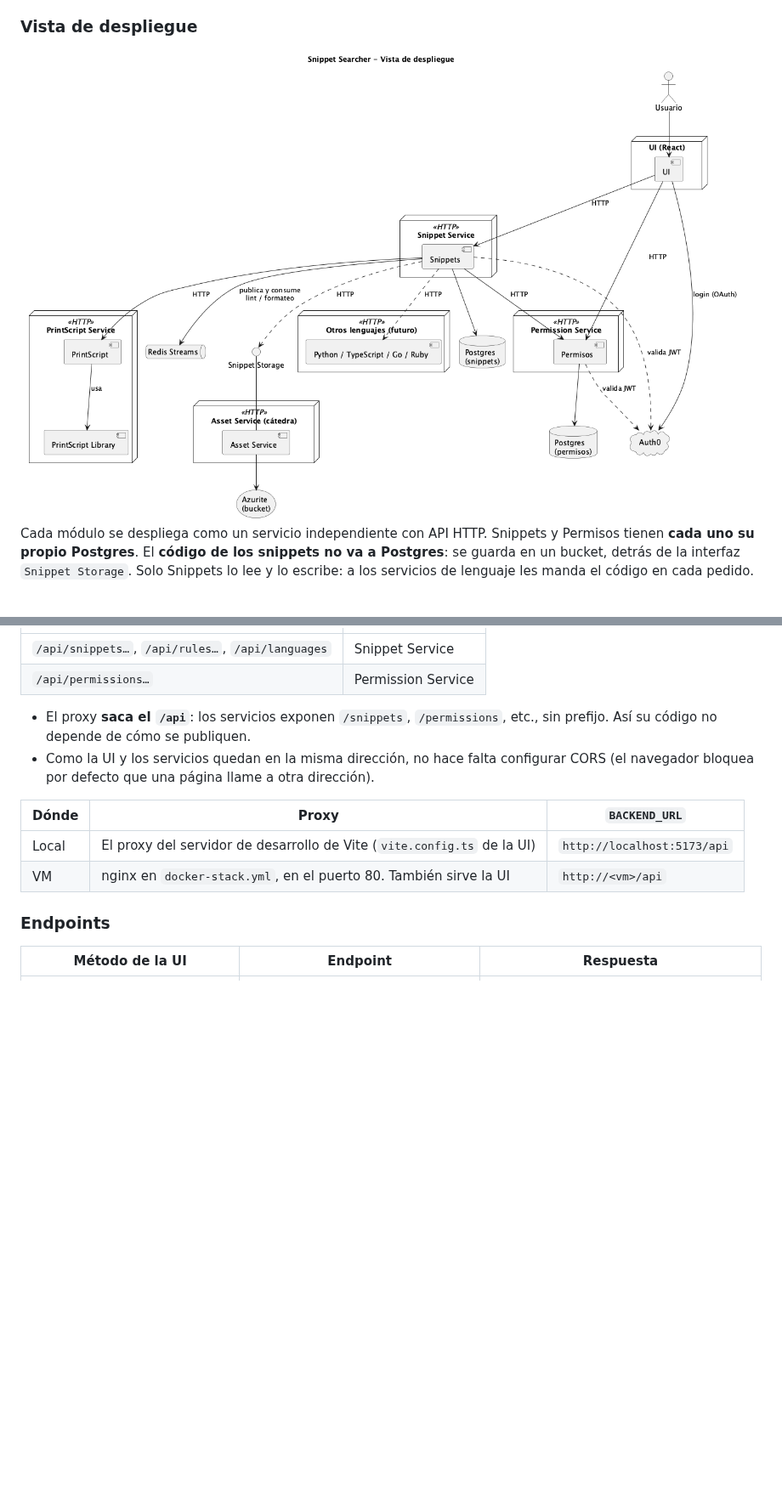
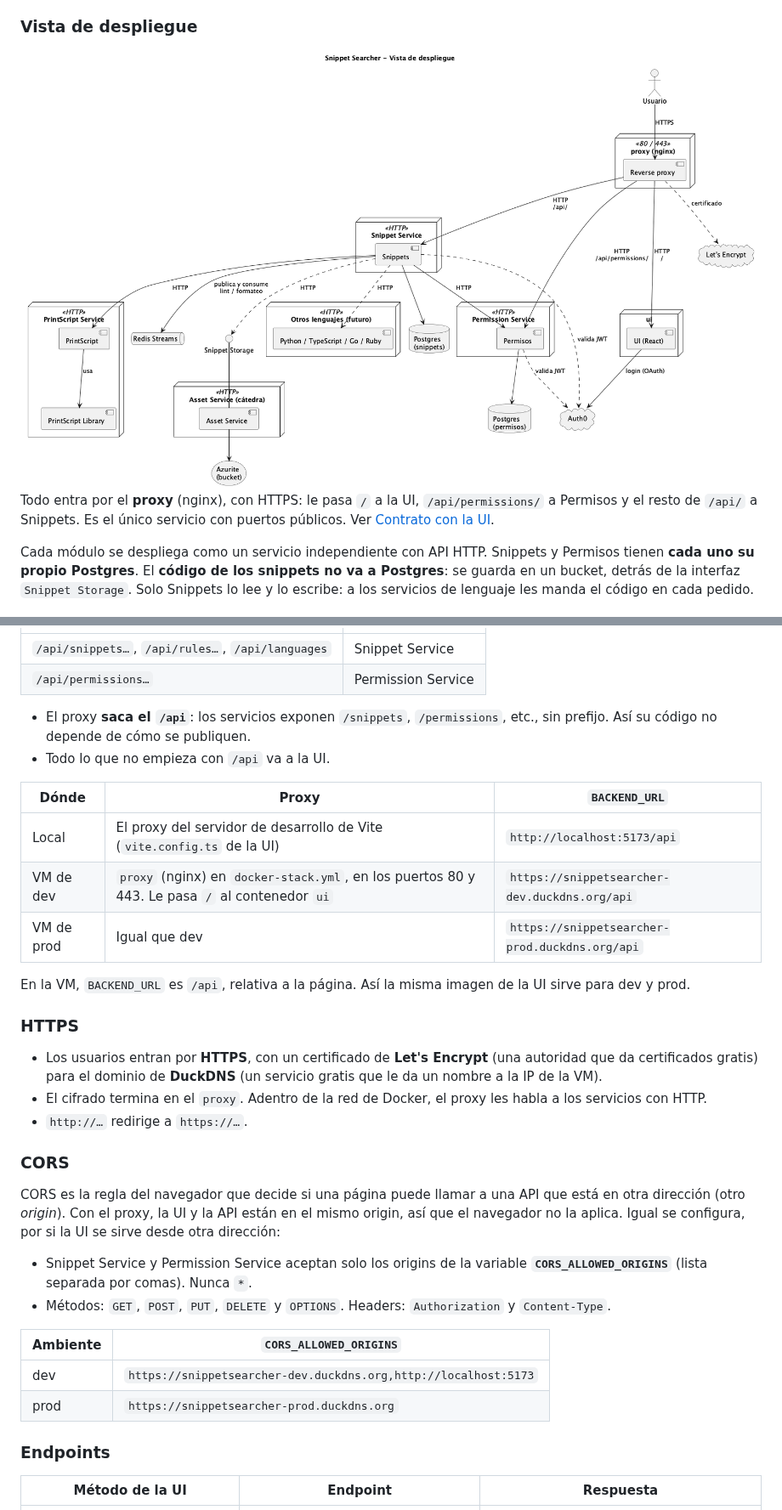
Before and after one commit to MartinaCousido/SnippetSearcher, a Markdown page: README.md, 2 parts joined by grey strips. Shown at 85% size. Drawn GitHub-style; pictures changed too: docs/diagramas/componentes-despliegue.png; blank space fills up the shorter version.

Commit message:
docs: registra las decisiones de proxy, HTTPS, CORS y la imagen de la UI
Son las decisiones de la clase del 2026-10-20. Hay que registrarlas antes
de implementar el proxy, la imagen de la UI, HTTPS y CORS.

- Decisiones técnicas: imagen de la UI, reverse proxy, HTTPS y CORS. En
  Repo de la UI se suma la rama main: master despliega en dev y main en
  prod.
- Contrato con la UI: BACKEND_URL con los dominios de DuckDNS, y las
  secciones HTTPS y CORS. Se saca "no hace falta configurar CORS".
- Flujo de trabajo: el PR master -> main de la UI.
- Vista de despliegue: suma el proxy, con HTTPS y Let's Encrypt.

Refs: #40

```diff
--- a/README.md
+++ b/README.md
@@ -205,6 +205,8 @@ Las conexiones `memory` indican que, a nivel lógico, los módulos se llaman com
 
 ### Vista de despliegue
 ![Vista de despliegue](docs/diagramas/componentes-despliegue.png)
+Todo entra por el **proxy** (nginx), con HTTPS: le pasa `/` a la UI, `/api/permissions/` a Permisos y el resto de `/api/` a Snippets. Es el único servicio con puertos públicos. Ver [Contrato con la UI](#contrato-con-la-ui).
+
 Cada módulo se despliega como un servicio independiente con API HTTP. Snippets y Permisos tienen **cada uno su propio Postgres**. El **código de los snippets no va a Postgres**: se guarda en un bucket, detrás de la interfaz `Snippet Storage`. Solo Snippets lo lee y lo escribe: a los servicios de lenguaje les manda el código en cada pedido.
 
 ### Diagramas de secuencia
@@ -308,12 +310,33 @@ La UI tiene una sola variable, `BACKEND_URL`, y los tests de Cypress de la cáte
 | `/api/permissions…` | Permission Service |
 
 - El proxy **saca el `/api`**: los servicios exponen `/snippets`, `/permissions`, etc., sin prefijo. Así su código no depende de cómo se publiquen.
-- Como la UI y los servicios quedan en la misma dirección, no hace falta configurar CORS (el navegador bloquea por defecto que una página llame a otra dirección).
+- Todo lo que no empieza con `/api` va a la UI.
 
 | Dónde | Proxy | `BACKEND_URL` |
 |---|---|---|
 | Local | El proxy del servidor de desarrollo de Vite (`vite.config.ts` de la UI) | `http://localhost:5173/api` |
-| VM | nginx en `docker-stack.yml`, en el puerto 80. También sirve la UI | `http://<vm>/api` |
+| VM de dev | `proxy` (nginx) en `docker-stack.yml`, en los puertos 80 y 443. Le pasa `/` al contenedor `ui` | `https://snippetsearcher-dev.duckdns.org/api` |
+| VM de prod | Igual que dev | `https://snippetsearcher-prod.duckdns.org/api` |
+
+En la VM, `BACKEND_URL` es `/api`, relativa a la página. Así la misma imagen de la UI sirve para dev y prod.
+
+### HTTPS
+
+- Los usuarios entran por **HTTPS**, con un certificado de **Let's Encrypt** (una autoridad que da certificados gratis) para el dominio de **DuckDNS** (un servicio gratis que le da un nombre a la IP de la VM).
+- El cifrado termina en el `proxy`. Adentro de la red de Docker, el proxy les habla a los servicios con HTTP.
+- `http://…` redirige a `https://…`.
+
+### CORS
+
+CORS es la regla del navegador que decide si una página puede llamar a una API que está en otra dirección (otro *origin*). Con el proxy, la UI y la API están en el mismo origin, así que el navegador no la aplica. Igual se configura, por si la UI se sirve desde otra dirección:
+
+- Snippet Service y Permission Service aceptan solo los origins de la variable **`CORS_ALLOWED_ORIGINS`** (lista separada por comas). Nunca `*`.
+- Métodos: `GET`, `POST`, `PUT`, `DELETE` y `OPTIONS`. Headers: `Authorization` y `Content-Type`.
+
+| Ambiente | `CORS_ALLOWED_ORIGINS` |
+|---|---|
+| dev | `https://snippetsearcher-dev.duckdns.org,http://localhost:5173` |
+| prod | `https://snippetsearcher-prod.duckdns.org` |
 
 ### Endpoints
 
```
Also changed, not shown: other parts of README.md (+7 -3 lines), 1 other file.
